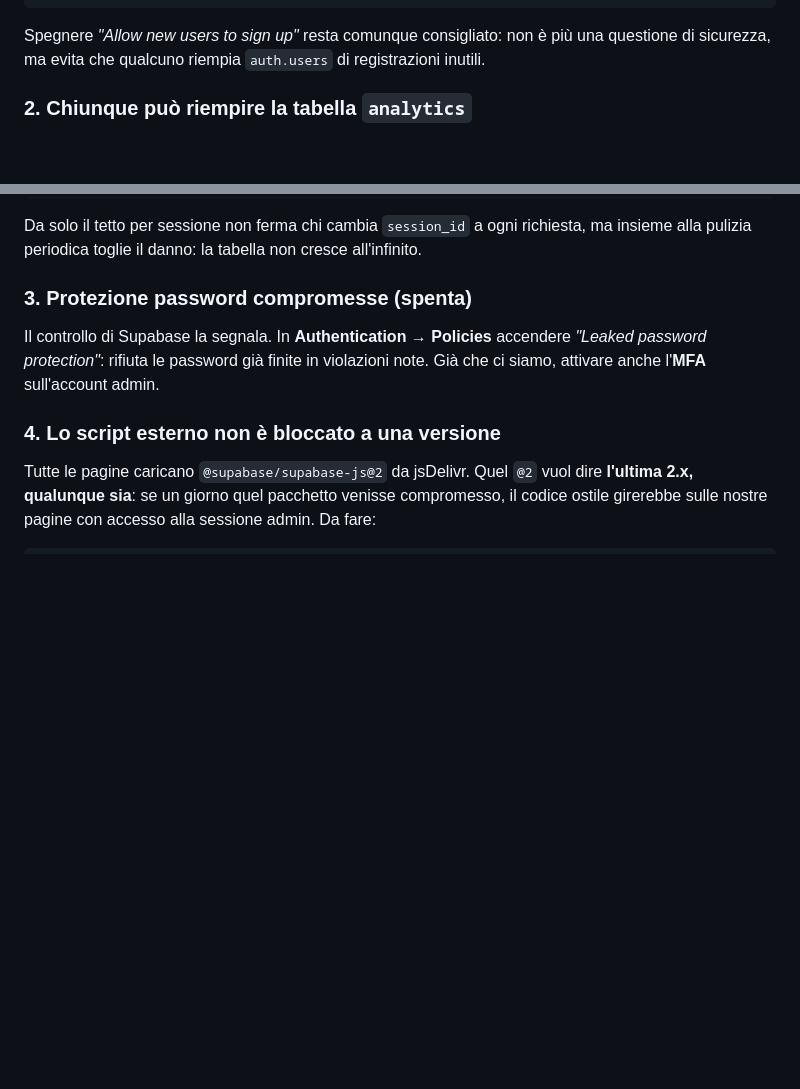
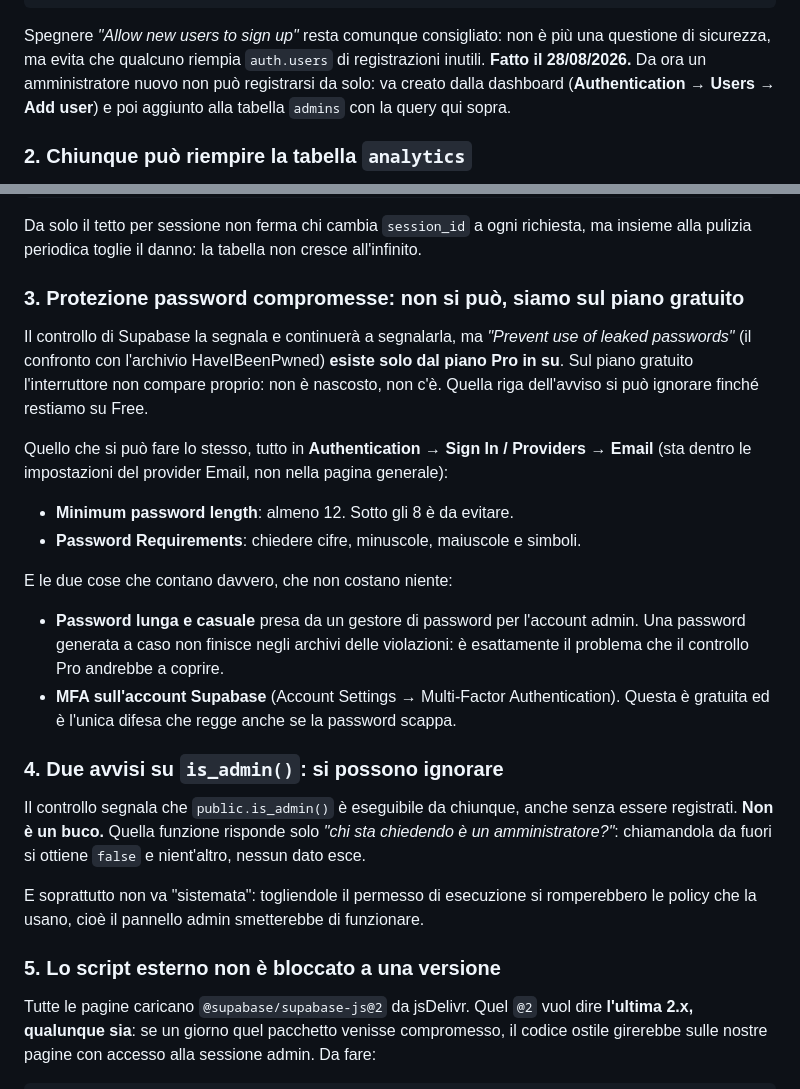
Before and after one commit to ce017/sito-papi, a Markdown page: SICUREZZA.md, 2 parts joined by grey strips. Rendered like a GitHub page; blank space fills up the shorter version.

Commit message:
Sicurezza: la protezione password compromesse e' solo da piano Pro
Avevo scritto di accenderla senza controllare il piano: sul piano
gratuito quell'interruttore non esiste, e il controllo di Supabase
continuera' a segnalarla. Messo per iscritto cosa si puo' fare lo
stesso (lunghezza minima e requisiti della password, password casuale
da gestore, MFA sull'account) e dove stanno davvero quelle voci.

Segnata come fatta la chiusura delle registrazioni libere, con la
procedura per aggiungere un amministratore ora che non ci si puo' piu'
registrare da soli. Aggiunta la nota sui due avvisi su is_admin(), che
non sono un buco e non vanno "sistemati".

Co-Authored-By: Claude Opus 5 <noreply@anthropic.com>
Claude-Session: https://claude.ai/code/session_015JiJvX7rhAiTaTvZ1dwMLJ

```diff
--- a/SICUREZZA.md
+++ b/SICUREZZA.md
@@ -115,7 +115,10 @@ create policy "Admin full access events" on public.events
 
 Spegnere *"Allow new users to sign up"* resta comunque consigliato: non è più
 una questione di sicurezza, ma evita che qualcuno riempia `auth.users` di
-registrazioni inutili.
+registrazioni inutili. **Fatto il 28/08/2026.** Da ora un amministratore
+nuovo non può registrarsi da solo: va creato dalla dashboard
+(**Authentication → Users → Add user**) e poi aggiunto alla tabella `admins`
+con la query qui sopra.
 
 ### 2. Chiunque può riempire la tabella `analytics`
 
@@ -157,13 +160,43 @@ Da solo il tetto per sessione non ferma chi cambia `session_id` a ogni
 richiesta, ma insieme alla pulizia periodica toglie il danno: la tabella non
 cresce all'infinito.
 
-### 3. Protezione password compromesse (spenta)
+### 3. Protezione password compromesse: non si può, siamo sul piano gratuito
 
-Il controllo di Supabase la segnala. In **Authentication → Policies** accendere
-*"Leaked password protection"*: rifiuta le password già finite in violazioni
-note. Già che ci siamo, attivare anche l'**MFA** sull'account admin.
+Il controllo di Supabase la segnala e continuerà a segnalarla, ma
+*"Prevent use of leaked passwords"* (il confronto con l'archivio
+HaveIBeenPwned) **esiste solo dal piano Pro in su**. Sul piano gratuito
+l'interruttore non compare proprio: non è nascosto, non c'è. Quella riga
+dell'avviso si può ignorare finché restiamo su Free.
 
-### 4. Lo script esterno non è bloccato a una versione
+Quello che si può fare lo stesso, tutto in **Authentication → Sign In /
+Providers → Email** (sta dentro le impostazioni del provider Email, non nella
+pagina generale):
+
+- **Minimum password length**: almeno 12. Sotto gli 8 è da evitare.
+- **Password Requirements**: chiedere cifre, minuscole, maiuscole e simboli.
+
+E le due cose che contano davvero, che non costano niente:
+
+- **Password lunga e casuale** presa da un gestore di password per l'account
+  admin. Una password generata a caso non finisce negli archivi delle
+  violazioni: è esattamente il problema che il controllo Pro andrebbe a
+  coprire.
+- **MFA sull'account Supabase** (Account Settings → Multi-Factor
+  Authentication). Questa è gratuita ed è l'unica difesa che regge anche se
+  la password scappa.
+
+### 4. Due avvisi su `is_admin()`: si possono ignorare
+
+Il controllo segnala che `public.is_admin()` è eseguibile da chiunque, anche
+senza essere registrati. **Non è un buco.** Quella funzione risponde solo
+*"chi sta chiedendo è un amministratore?"*: chiamandola da fuori si ottiene
+`false` e nient'altro, nessun dato esce.
+
+E soprattutto non va "sistemata": togliendole il permesso di esecuzione si
+romperebbero le policy che la usano, cioè il pannello admin smetterebbe di
+funzionare.
+
+### 5. Lo script esterno non è bloccato a una versione
 
 Tutte le pagine caricano `@supabase/supabase-js@2` da jsDelivr. Quel `@2` vuol
 dire **l'ultima 2.x, qualunque sia**: se un giorno quel pacchetto venisse
```
